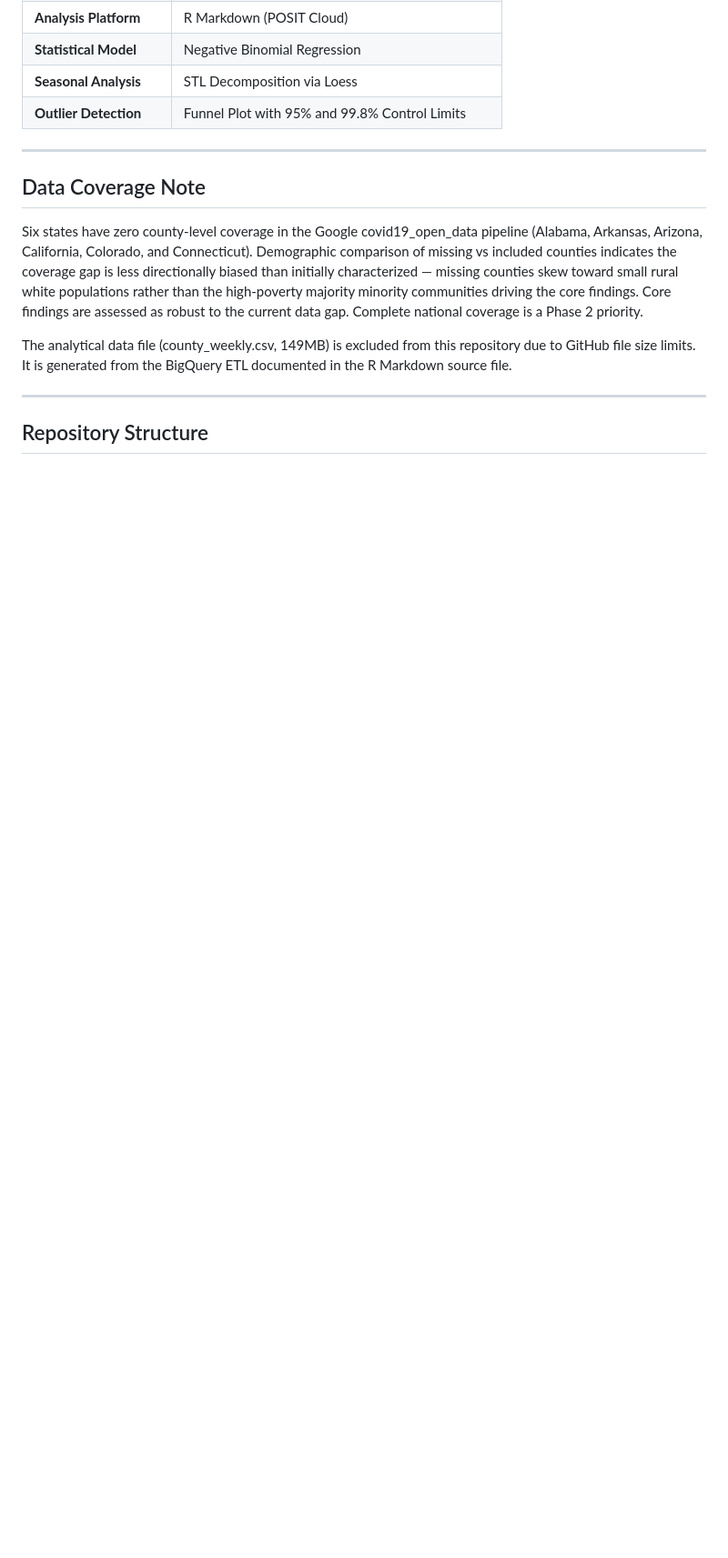
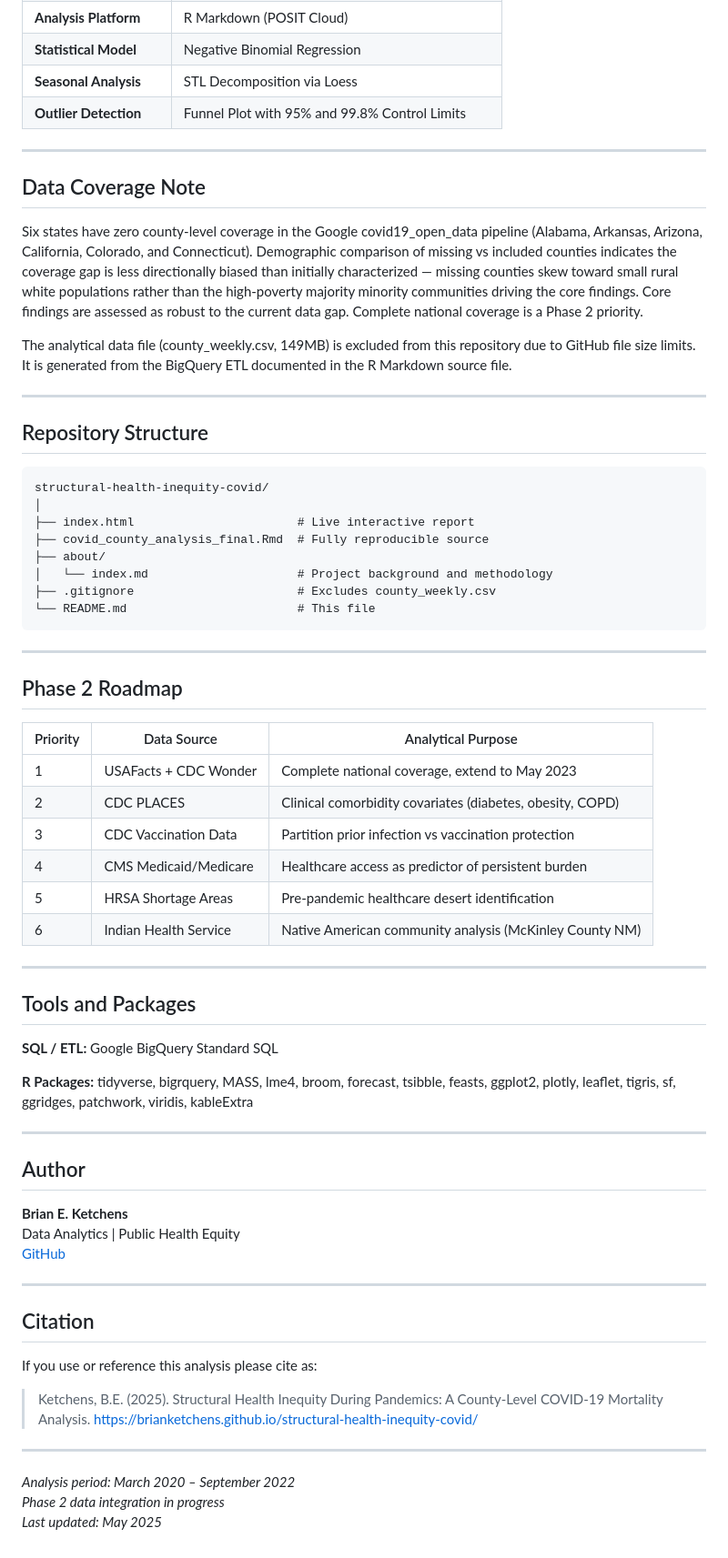
Before and after one commit to brianketchens/structural-health-inequity-covid, a Markdown page: about/index.md, the part around one of its changes. Shown at 91% size. Drawn GitHub-style; blank space fills up the shorter version.

````diff
--- a/about/index.md
+++ b/about/index.md
@@ -103,3 +106,61 @@ source file.
 ---
 
 ## Repository Structure
+
+```text
+structural-health-inequity-covid/
+│
+├── index.html                       # Live interactive report
+├── covid_county_analysis_final.Rmd  # Fully reproducible source
+├── about/
+│   └── index.md                     # Project background and methodology
+├── .gitignore                       # Excludes county_weekly.csv
+└── README.md                        # This file
+```
+
+---
+
+## Phase 2 Roadmap
+
+| Priority | Data Source | Analytical Purpose |
+|----------|-------------|-------------------|
+| 1 | USAFacts + CDC Wonder | Complete national coverage, extend to May 2023 |
+| 2 | CDC PLACES | Clinical comorbidity covariates (diabetes, obesity, COPD) |
+| 3 | CDC Vaccination Data | Partition prior infection vs vaccination protection |
+| 4 | CMS Medicaid/Medicare | Healthcare access as predictor of persistent burden |
+| 5 | HRSA Shortage Areas | Pre-pandemic healthcare desert identification |
+| 6 | Indian Health Service | Native American community analysis (McKinley County NM) |
+
+---
+
+## Tools and Packages
+
+**SQL / ETL:** Google BigQuery Standard SQL
+
+**R Packages:** tidyverse, bigrquery, MASS, lme4, broom, forecast,
+tsibble, feasts, ggplot2, plotly, leaflet, tigris, sf, ggridges,
+patchwork, viridis, kableExtra
+
+---
+
+## Author
+
+**Brian E. Ketchens**
+Data Analytics | Public Health Equity
+[GitHub](https://github.com/brianketchens)
+
+---
+
+## Citation
+
+If you use or reference this analysis please cite as:
+
+> Ketchens, B.E. (2025). Structural Health Inequity During Pandemics:
+> A County-Level COVID-19 Mortality Analysis.
+> https://brianketchens.github.io/structural-health-inequity-covid/
+
+---
+
+*Analysis period: March 2020 – September 2022*
+*Phase 2 data integration in progress*
+*Last updated: May 2025*
````
Also changed, not shown: other parts of about/index.md (+14 -11 lines).
